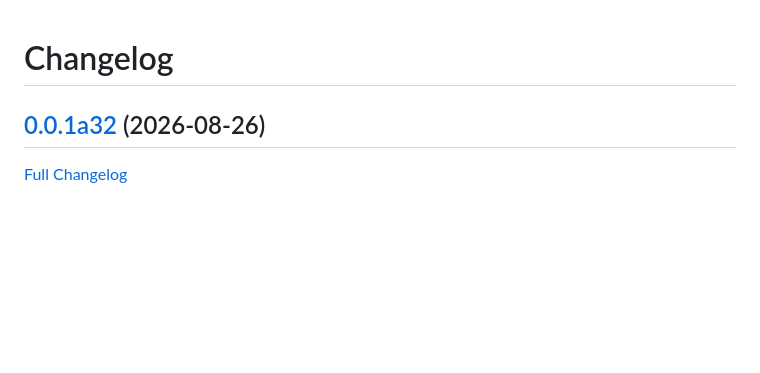
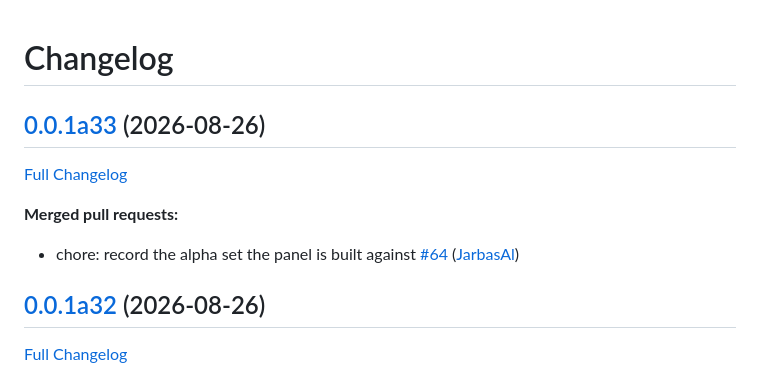
Before and after one commit to OpenVoiceOS/ovos-control-panel, a Markdown page: CHANGELOG.md, the part around the change. Rendered like a GitHub page; blank space fills up the shorter version.

Commit message:
Update Changelog

```diff
--- a/CHANGELOG.md
+++ b/CHANGELOG.md
@@ -1,4 +1,12 @@
 # Changelog
+
+## [0.0.1a33](https://github.com/OpenVoiceOS/ovos-control-panel/tree/0.0.1a33) (2026-08-26)
+
+[Full Changelog](https://github.com/OpenVoiceOS/ovos-control-panel/compare/0.0.1a32...0.0.1a33)
+
+**Merged pull requests:**
+
+- chore: record the alpha set the panel is built against [\#64](https://github.com/OpenVoiceOS/ovos-control-panel/pull/64) ([JarbasAl](https://github.com/JarbasAl))
 
 ## [0.0.1a32](https://github.com/OpenVoiceOS/ovos-control-panel/tree/0.0.1a32) (2026-08-26)
 
```
